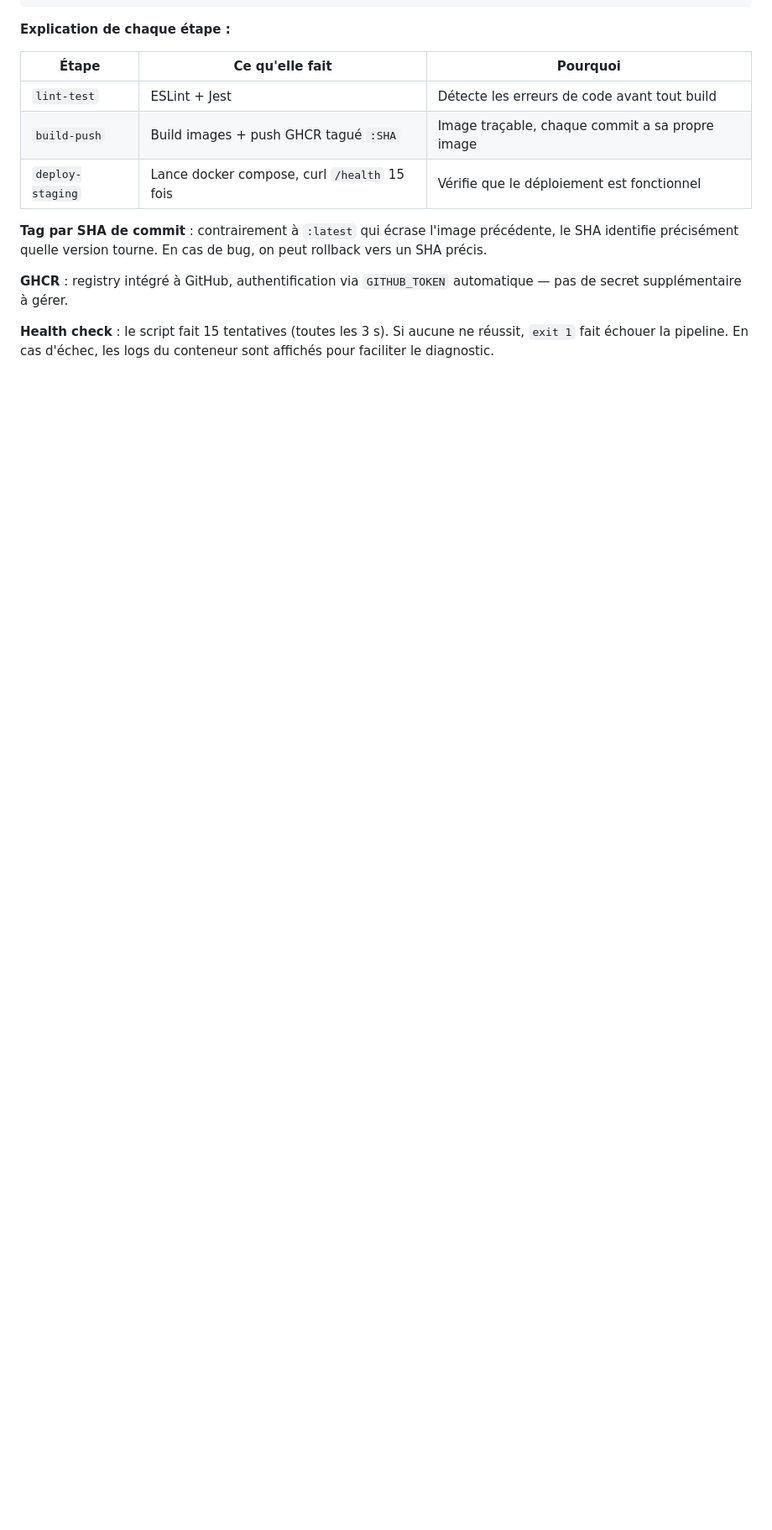
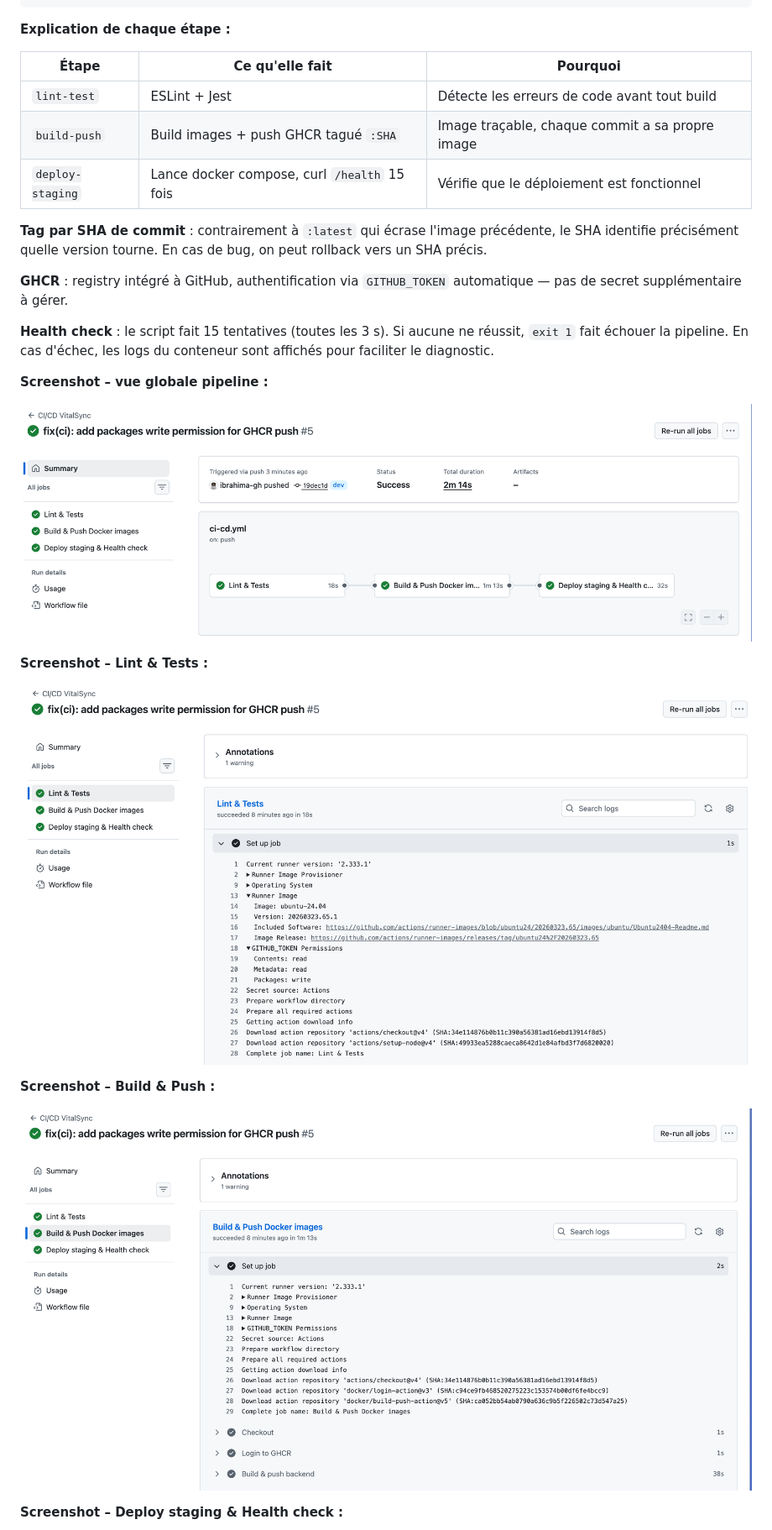
Before and after one commit to ibrahima-gh/vitalsync, a Markdown page: README.md, the part around one of its changes. Shown at 84% size. Drawn GitHub-style; pictures changed too: screenshots/partie3-cicd/build_and_push.png (added), screenshots/partie3-cicd/ci_cd_pipeline.png (added), screenshots/partie3-cicd/lint_and_test.png (added); blank space fills up the shorter version.

Commit message:
docs: add screenshots and finalize project documentation

```diff
--- a/README.md
+++ b/README.md
@@ -431,3 +431,17 @@ jobs:
 
 **Health check** : le script fait 15 tentatives (toutes les 3 s). Si aucune ne réussit, `exit 1` fait échouer la pipeline. En cas d'échec, les logs du conteneur sont affichés pour faciliter le diagnostic.
 
+**Screenshot – vue globale pipeline :**
+
+![Pipeline CI/CD](screenshots/partie3-cicd/ci_cd_pipeline.png)
+
+**Screenshot – Lint & Tests :**
+
+![Lint & Tests](screenshots/partie3-cicd/lint_and_test.png)
+
+**Screenshot – Build & Push :**
+
+![Build & Push](screenshots/partie3-cicd/build_and_push.png)
+
+**Screenshot – Deploy staging & Health check :**
+
```
Also changed, not shown: other parts of README.md (+7 -3 lines), screenshots/partie3-cicd/deploy_and_staging.png (added).
